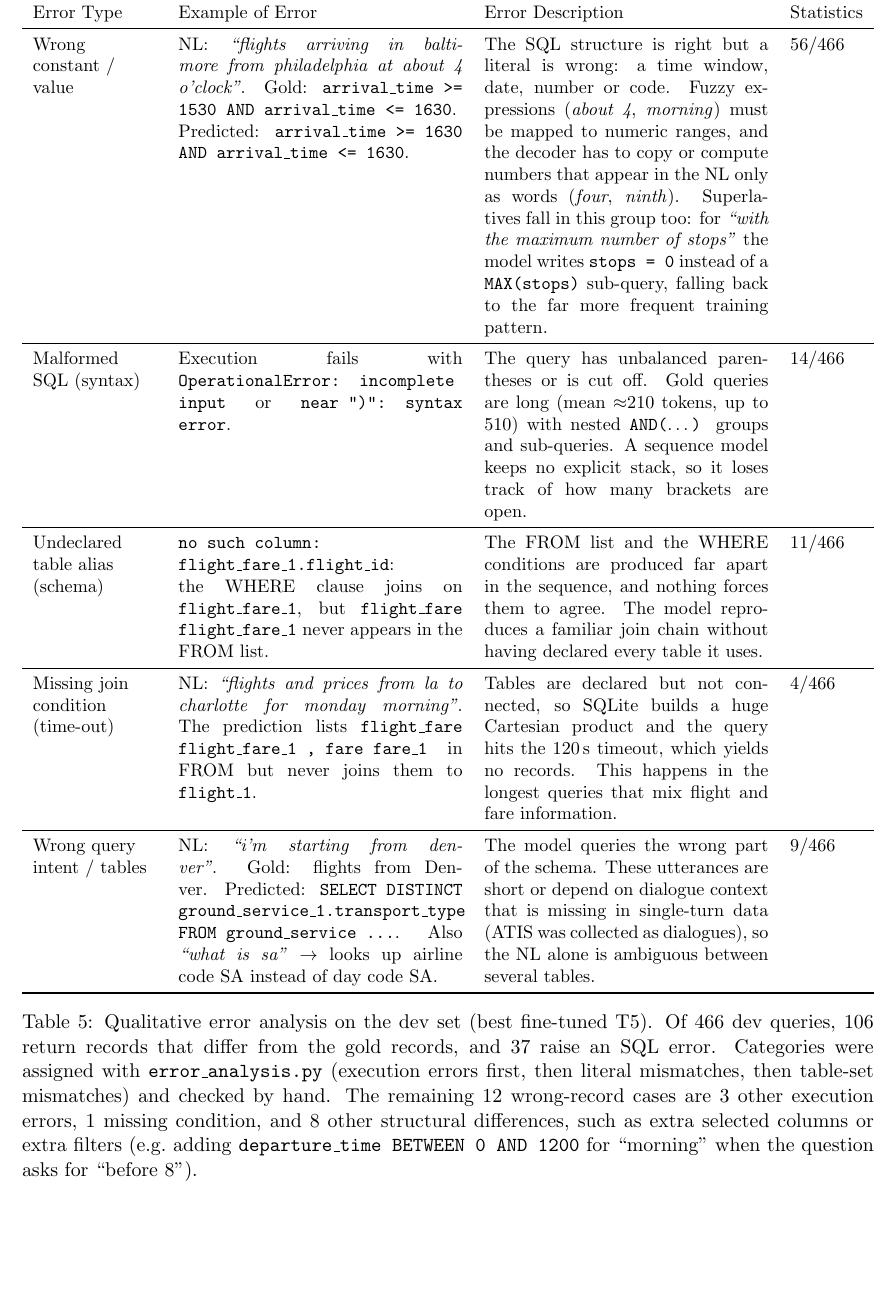
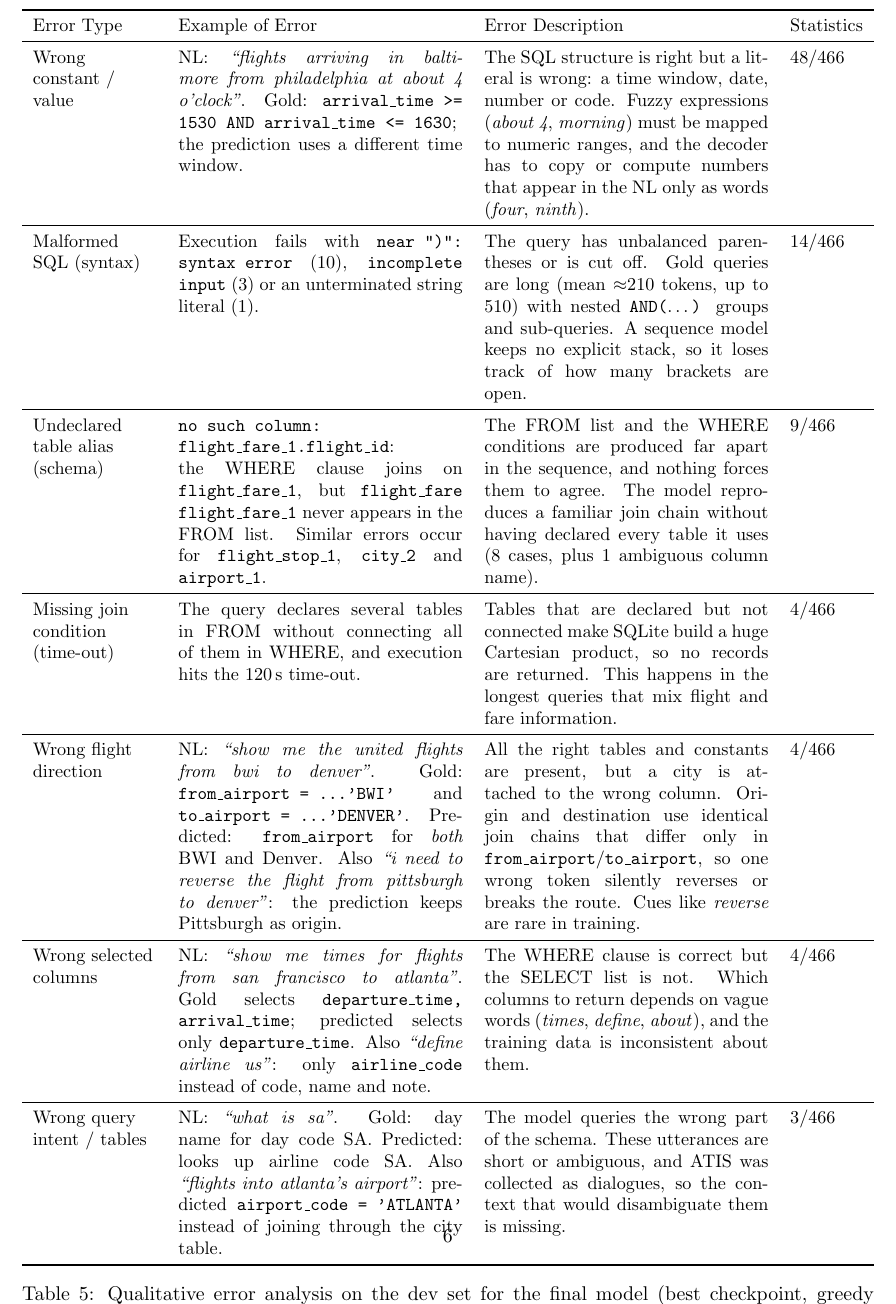
Before and after one commit to Reemostat/nyu-dsga1011-a4, a LaTeX document (report/report.tex): part of page 6 of 6, cut so that both start at the same text, the shorter picture padded with empty space. Compiled offline with pdfLaTeX.

Commit message:
Report: Q6 error analysis redone on final greedy outputs
Co-Authored-By: Claude Opus 5.5 <noreply@anthropic.com>

```diff
--- a/report/report.tex
+++ b/report/report.tex
@@ -238,17 +238,15 @@ Error Type & Example of Error & Error Description & Statistics \\
 \midrule
 Wrong constant / value &
 NL: \emph{``flights arriving in baltimore from philadelphia at about 4 o'clock''}.
-Gold: \texttt{arrival\_time >= 1530 AND arrival\_time <= 1630}.
-Predicted: \texttt{arrival\_time >= 1630 AND arrival\_time <= 1630}. &
+Gold: \texttt{arrival\_time >= 1530 AND arrival\_time <= 1630}; the prediction uses a different time window. &
 The SQL structure is right but a literal is wrong: a time window, date, number or code. Fuzzy expressions
 (\emph{about 4}, \emph{morning}) must be mapped to numeric ranges, and the decoder has to copy or compute numbers
-that appear in the NL only as words (\emph{four}, \emph{ninth}). Superlatives fall in this group too: for
-\emph{``with the maximum number of stops''} the model writes \texttt{stops = 0} instead of a
-\texttt{MAX(stops)} sub-query, falling back to the far more frequent training pattern. &
-56/466 \\
+that appear in the NL only as words (\emph{four}, \emph{ninth}). &
+48/466 \\
 \midrule
 Malformed SQL (syntax) &
-Execution fails with \texttt{OperationalError: incomplete input} or \texttt{near ")": syntax error}. &
+Execution fails with \texttt{near ")": syntax error} (10), \texttt{incomplete input} (3) or an unterminated string
+literal (1). &
 The query has unbalanced parentheses or is cut off. Gold queries are long (mean $\approx$210 tokens, up to 510)
 with nested \texttt{AND(}\ldots\texttt{)} groups and sub-queries. A sequence model keeps no explicit stack, so it
 loses track of how many brackets are open. &
@@ -256,34 +254,52 @@ loses track of how many brackets are open. &
 \midrule
 Undeclared table alias (schema) &
 \texttt{no such column: flight\_fare\_1.flight\_id}: the WHERE clause joins on \texttt{flight\_fare\_1}, but
-\texttt{flight\_fare flight\_fare\_1} never appears in the FROM list. &
+\texttt{flight\_fare flight\_fare\_1} never appears in the FROM list. Similar errors occur for \texttt{flight\_stop\_1},
+\texttt{city\_2} and \texttt{airport\_1}. &
 The FROM list and the WHERE conditions are produced far apart in the sequence, and nothing forces them to agree.
-The model reproduces a familiar join chain without having declared every table it uses. &
-11/466 \\
+The model reproduces a familiar join chain without having declared every table it uses (8 cases, plus 1
+ambiguous column name). &
+9/466 \\
 \midrule
 Missing join condition (time-out) &
-NL: \emph{``flights and prices from la to charlotte for monday morning''}. The prediction lists
-\texttt{flight\_fare flight\_fare\_1 , fare fare\_1} in FROM but never joins them to \texttt{flight\_1}. &
-Tables are declared but not connected, so SQLite builds a huge Cartesian product and the query hits the 120\,s
-timeout, which yields no records. This happens in the longest queries that mix flight and fare information. &
+The query declares several tables in FROM without connecting all of them in WHERE, and execution hits the 120\,s
+time-out. &
+Tables that are declared but not connected make SQLite build a huge Cartesian product, so no records are returned.
+This happens in the longest queries that mix flight and fare information. &
+4/466 \\
+\midrule
+Wrong flight direction &
+NL: \emph{``show me the united flights from bwi to denver''}. Gold: \texttt{from\_airport = \ldots 'BWI'} and
+\texttt{to\_airport = \ldots 'DENVER'}. Predicted: \texttt{from\_airport} for \emph{both} BWI and Denver.
+Also \emph{``i need to reverse the flight from pittsburgh to denver''}: the prediction keeps Pittsburgh as origin. &
+All the right tables and constants are present, but a city is attached to the wrong column. Origin and destination
+use identical join chains that differ only in \texttt{from\_airport}/\texttt{to\_airport}, so one wrong token
+silently reverses or breaks the route. Cues like \emph{reverse} are rare in training. &
+4/466 \\
+\midrule
+Wrong selected columns &
+NL: \emph{``show me times for flights from san francisco to atlanta''}. Gold selects
+\texttt{departure\_time, arrival\_time}; predicted selects only \texttt{departure\_time}. Also \emph{``define
+airline us''}: only \texttt{airline\_code} instead of code, name and note. &
+The WHERE clause is correct but the SELECT list is not. Which columns to return depends on vague words
+(\emph{times}, \emph{define}, \emph{about}), and the training data is inconsistent about them. &
 4/466 \\
 \midrule
 Wrong query intent / tables &
-NL: \emph{``i'm starting from denver''}. Gold: flights from Denver. Predicted:
-\texttt{SELECT DISTINCT ground\_service\_1.transport\_type FROM ground\_service \ldots}.
-Also \emph{``what is sa''} $\to$ looks up airline code SA instead of day code SA. &
-The model queries the wrong part of the schema. These utterances are short or depend on dialogue context that is
-missing in single-turn data (ATIS was collected as dialogues), so the NL alone is ambiguous between several
-tables. &
-9/466 \\
+NL: \emph{``what is sa''}. Gold: day name for day code SA. Predicted: looks up airline code SA. Also
+\emph{``flights into atlanta's airport''}: predicted \texttt{airport\_code = 'ATLANTA'} instead of joining through
+the city table. &
+The model queries the wrong part of the schema. These utterances are short or ambiguous, and ATIS was collected
+as dialogues, so the context that would disambiguate them is missing. &
+3/466 \\
 \bottomrule
 \end{tabularx}
-\caption{Qualitative error analysis on the dev set (best fine-tuned T5). Of 466 dev queries, 106 return records
-that differ from the gold records, and 37 raise an SQL error. Categories were assigned with
-\texttt{error\_analysis.py} (execution errors first, then literal mismatches, then table-set mismatches) and checked
-by hand. The remaining 12 wrong-record cases are 3 other execution errors, 1 missing condition, and 8 other
-structural differences, such as extra selected columns or extra filters (e.g.\ adding \texttt{departure\_time BETWEEN 0 AND 1200} for ``morning'' when the question asks for
-``before 8'').}
+\caption{Qualitative error analysis on the dev set for the final model (best checkpoint, greedy decoding).
+Of 466 dev queries, 89 return records that differ from the gold records. 33 predictions raise an SQL error; 27 of
+these are wrong, and the other 6 still count as correct because the gold query also returns no records.
+Categories were assigned with \texttt{error\_analysis.py} (execution errors first, then literal mismatches, then
+table-set mismatches) and the structural cases were checked by hand. The remaining 3 wrong-record cases are a
+\texttt{COUNT} added to ``how many seats in a 734'', a sub-query missing its joins, and one long multi-stop query.}
 \end{table}
 
 \subsection*{Q7. Performance evaluation}
```
